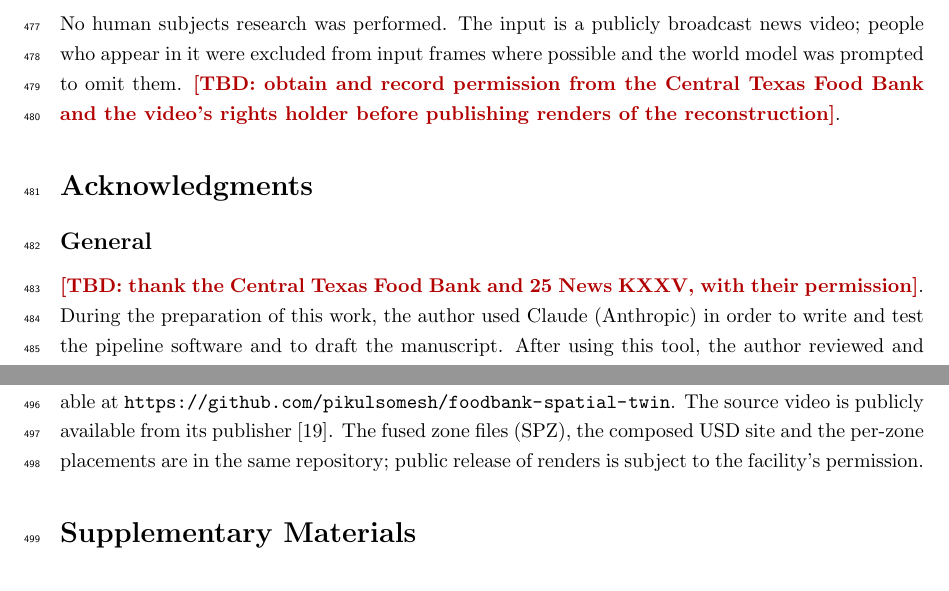
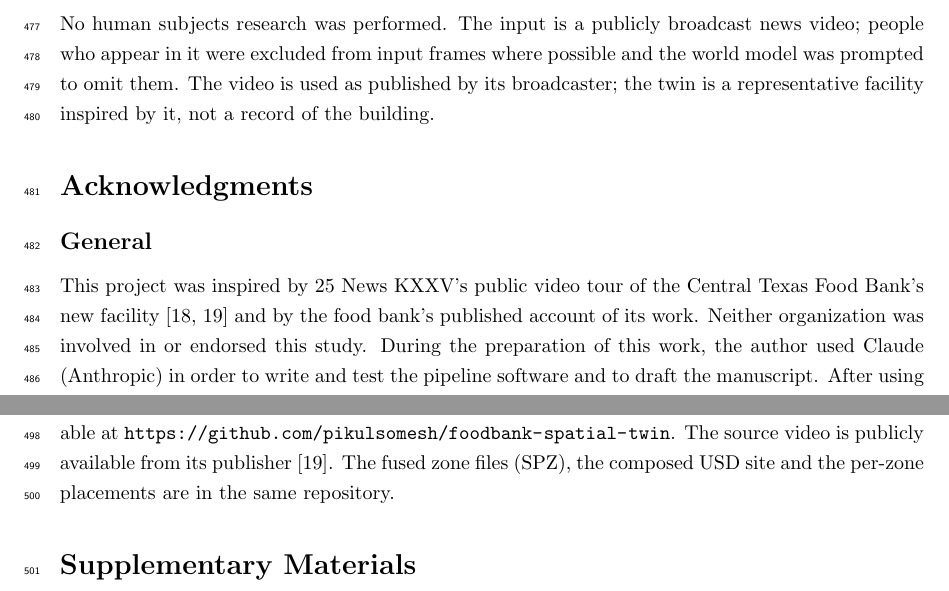
Before and after one commit to pikulsomesh/foodbank-spatial-twin, a LaTeX paper (paper/main.tex): two parts of page 22 of 28, joined at a grey line, cut so that both start at the same text. Compiled offline with pdfLaTeX.

Commit message:
Paper: credit the KXXV tour as inspiration instead of seeking permission
Somesh decided no permission is needed because the video is publicly
available. The Acknowledgments now credit KXXV's public tour as inspiration
and state that neither organization was involved; the two permission
placeholders and the Data Availability caveat are removed.

Co-Authored-By: Claude Opus 5.5 <noreply@anthropic.com>
Claude-Session: https://claude.ai/code/session_01QXevMVSeKAmg4HXSiugDmj

```diff
--- a/paper/main.tex
+++ b/paper/main.tex
@@ -997,15 +997,17 @@
 \subsection{Animal and Human Studies}
 No human subjects research was performed. The input is a publicly broadcast
 news video; people who appear in it were excluded from input frames where
-possible and the world model was prompted to omit them. \TBD{obtain and record
-permission from the Central Texas Food Bank and the video's rights holder
-before publishing renders of the reconstruction}.
+possible and the world model was prompted to omit them. The video is used as
+published by its broadcaster; the twin is a representative facility inspired
+by it, not a record of the building.
 
 \section*{Acknowledgments}
 
 \subsection*{General}
-\TBD{thank the Central Texas Food Bank and 25 News KXXV, with their
-permission}. During the preparation of this work, the author used Claude
+This project was inspired by 25 News KXXV's public video tour of the Central
+Texas Food Bank's new facility \cite{kxxv2026ctfb,kxxv2026waco} and by the
+food bank's published account of its work. Neither organization was involved
+in or endorsed this study. During the preparation of this work, the author used Claude
 (Anthropic) in order to write and test the pipeline software and to draft the
 manuscript. After using this tool, the author reviewed and edited the content
 as needed and takes full responsibility for the content of the publication.
@@ -1027,7 +1029,7 @@
 \url{https://github.com/pikulsomesh/foodbank-spatial-twin}. The source video
 is publicly available from its publisher \cite{kxxv2026ctfb}. The fused zone
 files (SPZ), the composed USD site and the per-zone placements are in the same
-repository; public release of renders is subject to the facility's permission.
+repository.
 
 \section*{Supplementary Materials}
 Movie S1. Recorded tour of the browser twin with simulated telemetry, rendered
```
Also changed, not shown: paper/README.md.
